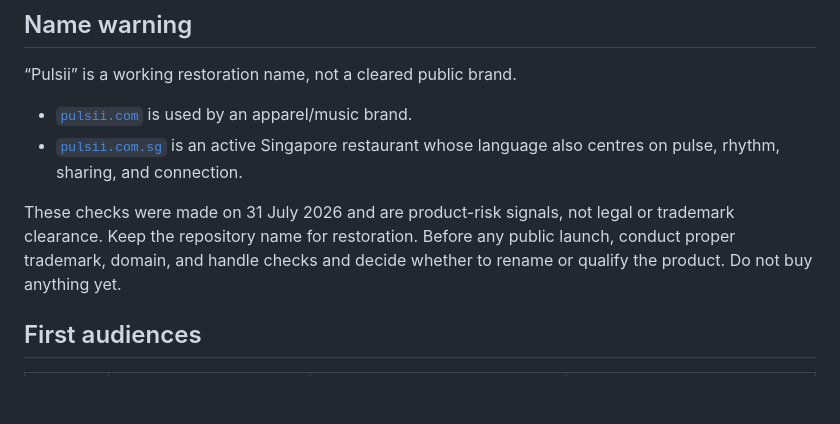
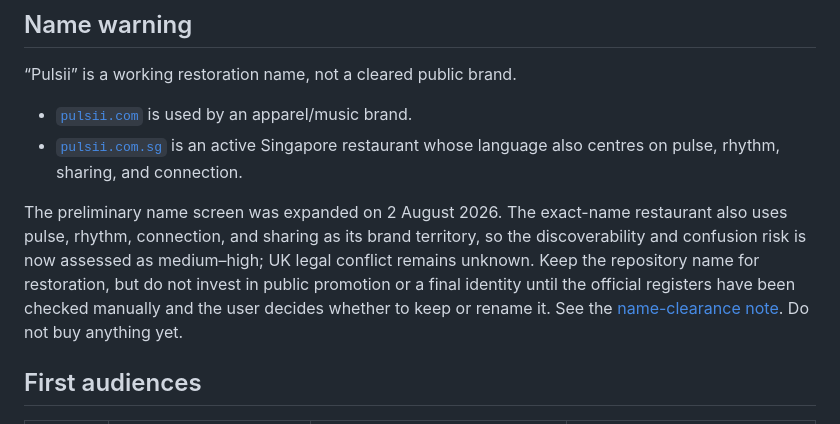
Before and after one commit to 10000Industries/Pulsii, a Markdown page: docs/launch/launch-package.md, the part around the change. Drawn GitHub-style; blank space fills up the shorter version.

```diff
--- a/docs/launch/launch-package.md
+++ b/docs/launch/launch-package.md
@@ -27,7 +27,14 @@ Pulsii's distinctive territory is not collaborative drawing. It is synchronous p
 - [`pulsii.com`](https://pulsii.com/) is used by an apparel/music brand.
 - [`pulsii.com.sg`](https://pulsii.com.sg/) is an active Singapore restaurant whose language also centres on pulse, rhythm, sharing, and connection.
 
-These checks were made on 31 July 2026 and are product-risk signals, not legal or trademark clearance. Keep the repository name for restoration. Before any public launch, conduct proper trademark, domain, and handle checks and decide whether to rename or qualify the product. Do not buy anything yet.
+The preliminary name screen was expanded on 2 August 2026. The exact-name
+restaurant also uses pulse, rhythm, connection, and sharing as its brand
+territory, so the discoverability and confusion risk is now assessed as
+medium–high; UK legal conflict remains unknown. Keep the repository name for
+restoration, but do not invest in public promotion or a final identity until the
+official registers have been checked manually and the user decides whether to
+keep or rename it. See the [name-clearance note](name-clearance.md). Do not buy
+anything yet.
 
 ## First audiences
 
```
Also changed, not shown: docs/launch/august-5-runbook.md (+5 -0 lines), docs/launch/name-clearance.md (added, +92 -0 lines).
